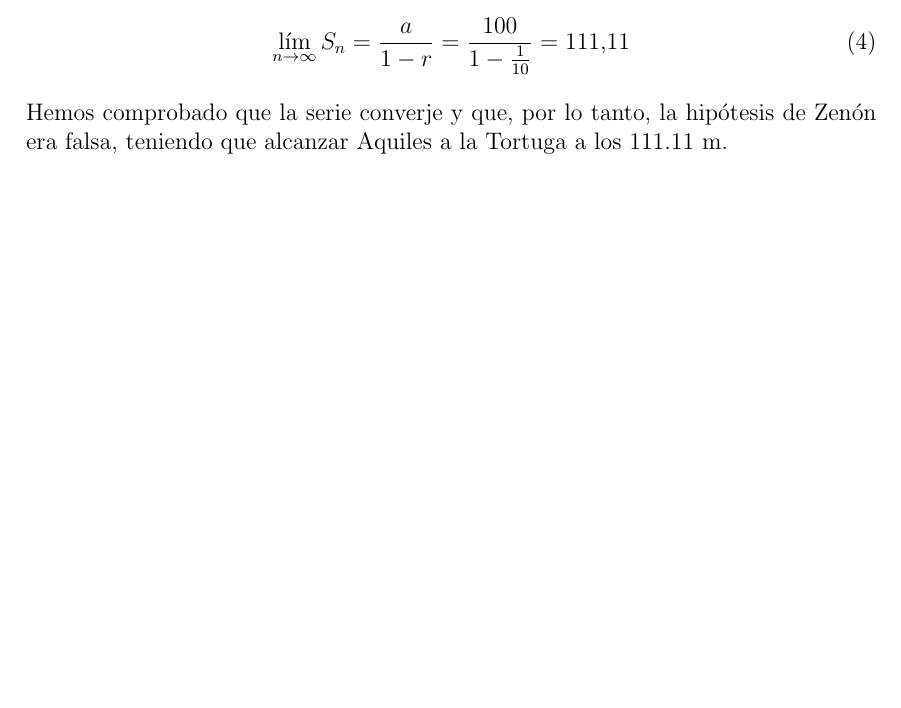
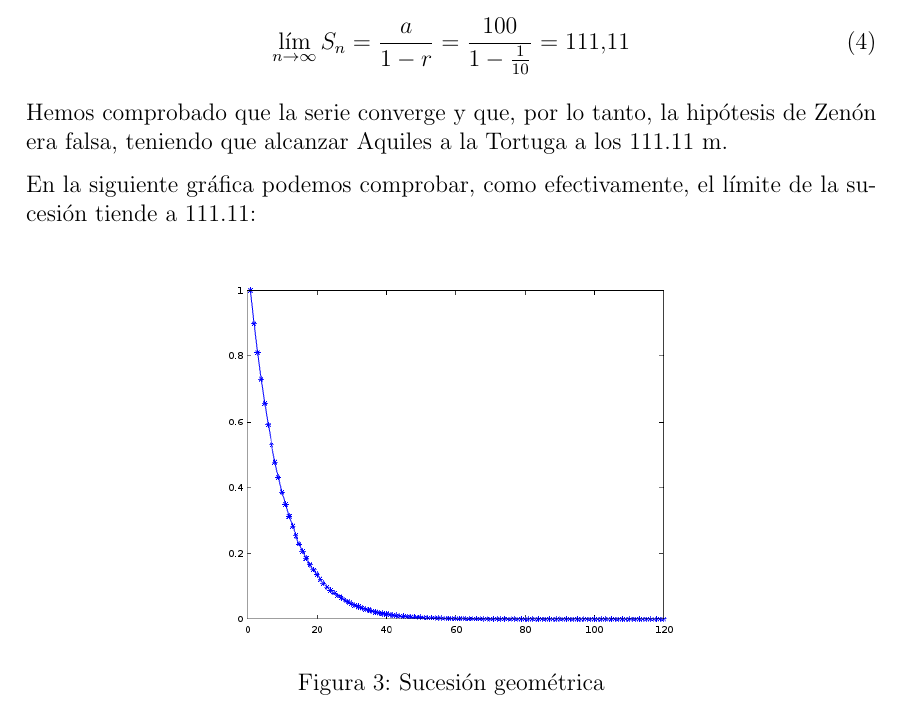
Before and after one commit to apuelop/G11-PractDIS-PuellesLopezAlba, a LaTeX document (Trabajo.tex): part of page 5 of 6, cut so that both start at the same text, the shorter picture padded with empty space. Compiled offline with pdfLaTeX.

Commit message:
Terminadas las demostración y añadida la gráfica de la serie geométrica

```diff
--- a/Trabajo.tex
+++ b/Trabajo.tex
@@ -145,8 +145,19 @@
    \lim\limits_{n \rightarrow \infty} S_n = \frac{a}{1 - r} = \frac{100}{1 - \frac{1}{10}} = 111.11
    \end{equation}
 
-   Hemos comprobado que la serie converje y que, por lo tanto, la hipótesis de Zenón era falsa,
+   Hemos comprobado que la serie converge y que, por lo tanto, la hipótesis de Zenón era falsa,
    teniendo que alcanzar Aquiles a la Tortuga a los 111.11 m.
+
+   En la siguiente gráfica podemos comprobar, como efectivamente,
+   el límite de la sucesión tiende a 111.11: \newline
+
+   \begin{figure}[h]
+   \begin{center}
+   \includegraphics[width=8cm]{Octave/SucesionAquilesyTortuga.png}
+   \end{center}
+   \caption{Sucesión geométrica}
+   \label{fig:aquiles2}
+   \end{figure}
 
    \newpage
 
```
Also changed, not shown: Octave/SucesionAquilesyTortuga.png (added), Trabajo.pdf, Trabajo.tex (3 more changed lines), 3 other files.
